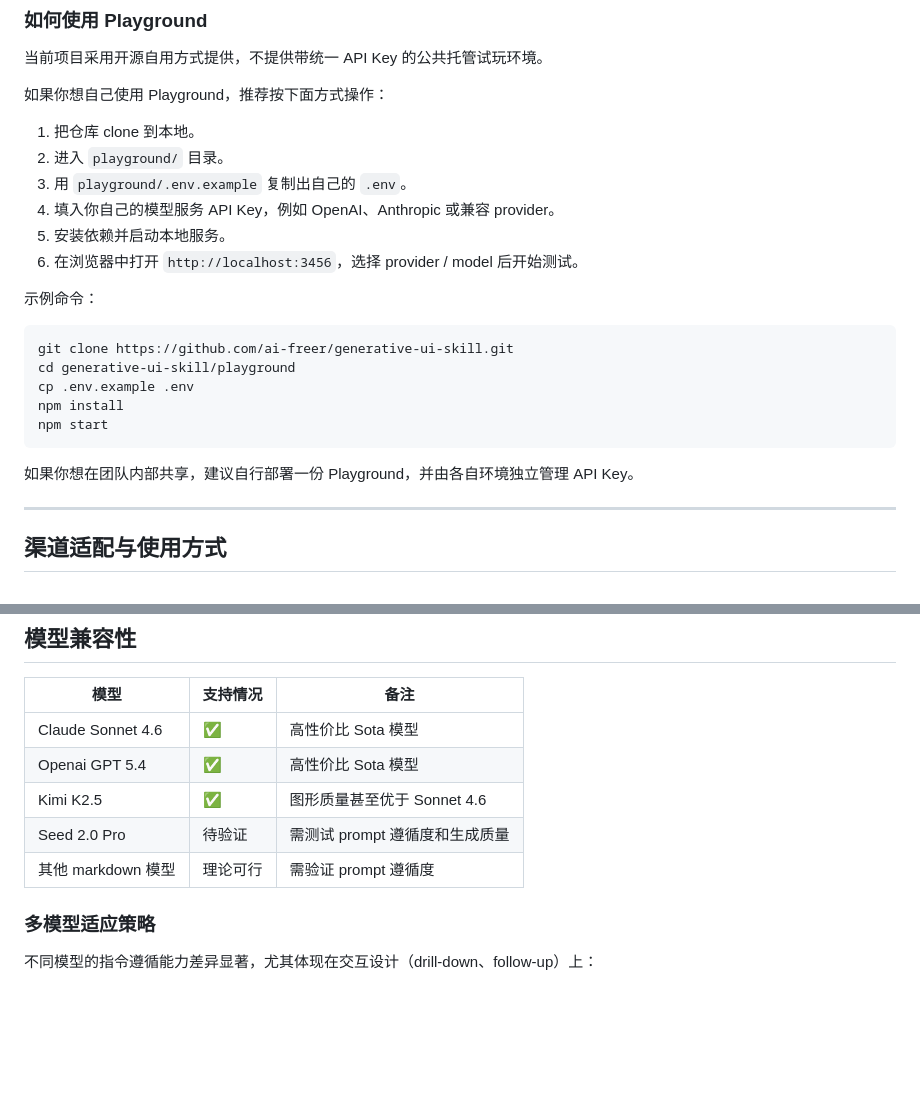
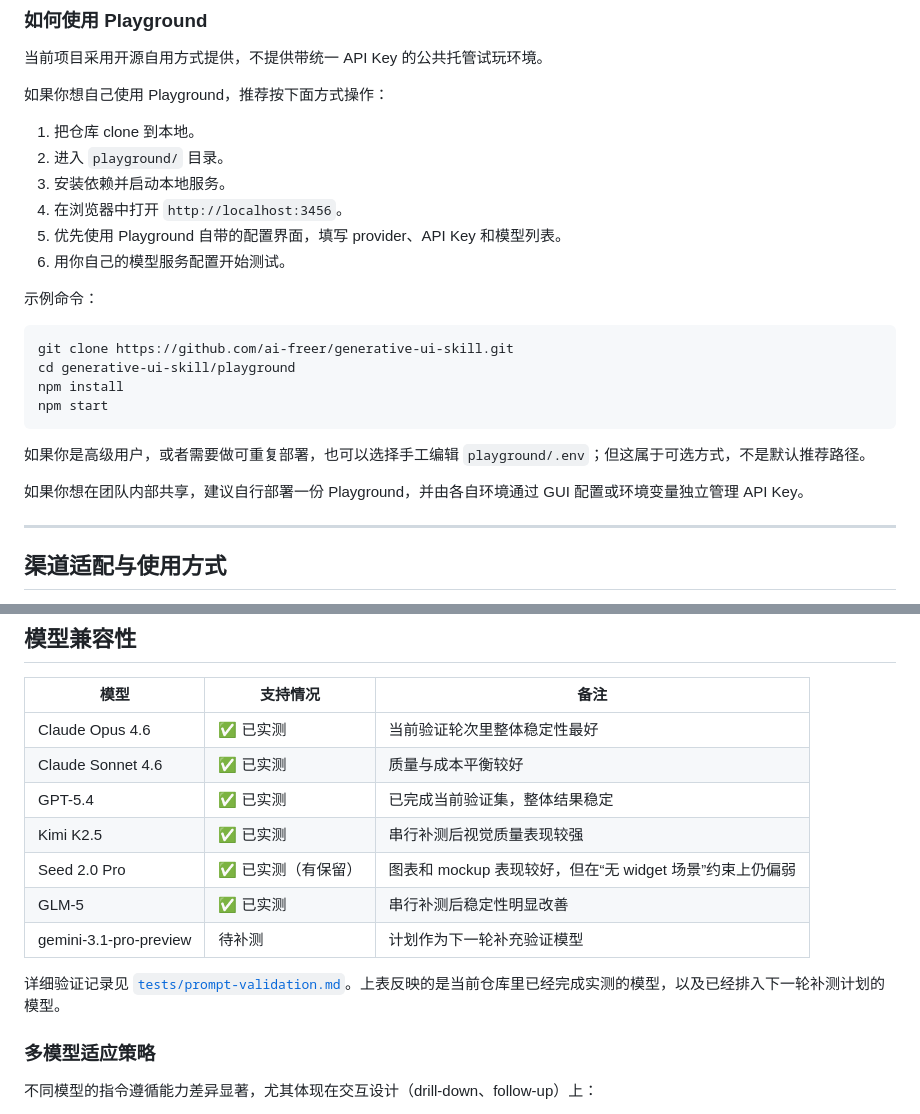
Before and after one commit to ai-freer/generative-ui-skill, a Markdown page: README_CN.md, 2 parts joined by grey strips. Drawn GitHub-style; blank space fills up the shorter version.

````diff
--- a/README_CN.md
+++ b/README_CN.md
@@ -134,22 +134,23 @@ Playground 同时也是 M2 渲染运行时的原型验证环境 —— `playgrou
 
 1. 把仓库 clone 到本地。
 2. 进入 `playground/` 目录。
-3. 用 `playground/.env.example` 复制出自己的 `.env`。
-4. 填入你自己的模型服务 API Key，例如 OpenAI、Anthropic 或兼容 provider。
-5. 安装依赖并启动本地服务。
-6. 在浏览器中打开 `http://localhost:3456`，选择 provider / model 后开始测试。
+3. 安装依赖并启动本地服务。
+4. 在浏览器中打开 `http://localhost:3456`。
+5. 优先使用 Playground 自带的配置界面，填写 provider、API Key 和模型列表。
+6. 用你自己的模型服务配置开始测试。
 
 示例命令：
 
 ```bash
 git clone https://github.com/ai-freer/generative-ui-skill.git
 cd generative-ui-skill/playground
-cp .env.example .env
 npm install
 npm start
 ```
 
-如果你想在团队内部共享，建议自行部署一份 Playground，并由各自环境独立管理 API Key。
+如果你是高级用户，或者需要做可重复部署，也可以选择手工编辑 `playground/.env`；但这属于可选方式，不是默认推荐路径。
+
+如果你想在团队内部共享，建议自行部署一份 Playground，并由各自环境通过 GUI 配置或环境变量独立管理 API Key。
 
 ---
 
@@ -192,11 +193,15 @@ npm start
 
 | 模型 | 支持情况 | 备注 |
 |------|---------|------|
-| Claude Sonnet 4.6 | ✅ | 高性价比 Sota 模型 |
-| Openai GPT 5.4 | ✅ | 高性价比 Sota 模型 |
-| Kimi K2.5 | ✅ | 图形质量甚至优于 Sonnet 4.6 |
-| Seed 2.0 Pro | 待验证 | 需测试 prompt 遵循度和生成质量 |
-| 其他 markdown 模型 | 理论可行 | 需验证 prompt 遵循度 |
+| Claude Opus 4.6 | ✅ 已实测 | 当前验证轮次里整体稳定性最好 |
+| Claude Sonnet 4.6 | ✅ 已实测 | 质量与成本平衡较好 |
+| GPT-5.4 | ✅ 已实测 | 已完成当前验证集，整体结果稳定 |
+| Kimi K2.5 | ✅ 已实测 | 串行补测后视觉质量表现较强 |
+| Seed 2.0 Pro | ✅ 已实测（有保留） | 图表和 mockup 表现较好，但在“无 widget 场景”约束上仍偏弱 |
+| GLM-5 | ✅ 已实测 | 串行补测后稳定性明显改善 |
+| gemini-3.1-pro-preview | 待补测 | 计划作为下一轮补充验证模型 |
+
+详细验证记录见 [`tests/prompt-validation.md`](./tests/prompt-validation.md)。上表反映的是当前仓库里已经完成实测的模型，以及已经排入下一轮补测计划的模型。
 
 ### 多模型适应策略
 
````
Also changed, not shown: README.md (+16 -11 lines).
